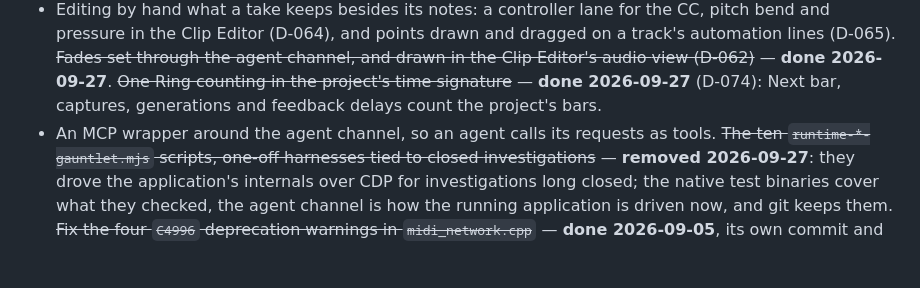
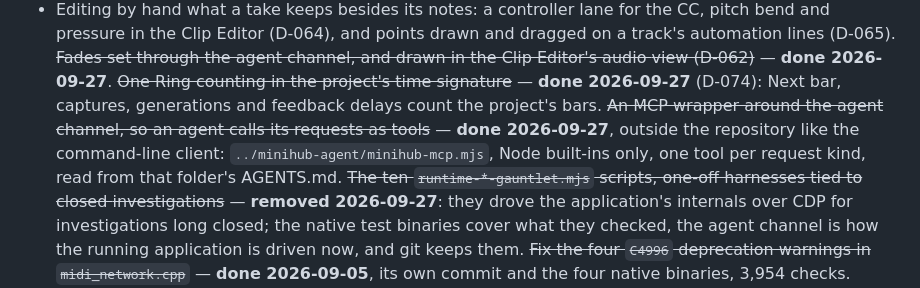
Before and after one commit to DavidfromMonaco/minihub, a Markdown page: ROADMAP.md, the part around the change. Drawn GitHub-style; blank space fills up the shorter version.

Commit message:
The agent channel is reachable as MCP tools
The MCP server lives outside the repository, beside the command-line
client, as the channel's clients do: ../minihub-agent/minihub-mcp.mjs, Node
built-ins only, one tool per request kind read from that folder's AGENTS.md.
AGENTS.md points to it; the ROADMAP item is closed.

Co-Authored-By: Claude Opus 5.5 <noreply@anthropic.com>

```diff
--- a/ROADMAP.md
+++ b/ROADMAP.md
@@ -824,8 +824,10 @@ No commitment, no priority — written down so they are not forgotten.
 ~~One Ring counting in the project's time signature~~ — **done 2026-09-27**
   (D-074): Next bar, captures, generations and feedback delays count the
   project's bars.
-- An MCP wrapper around the agent channel, so an agent calls its requests as
-  tools.
+~~An MCP wrapper around the agent channel, so an agent calls its requests as
+  tools~~ — **done 2026-09-27**, outside the repository like the command-line
+  client: `../minihub-agent/minihub-mcp.mjs`, Node built-ins only, one tool
+  per request kind, read from that folder's AGENTS.md.
 ~~The ten `runtime-*-gauntlet.mjs` scripts, one-off harnesses tied to closed
   investigations~~ — **removed 2026-09-27**: they drove the application's
   internals over CDP for investigations long closed; the native test binaries
```
Also changed, not shown: AGENTS.md (+3 -0 lines).
